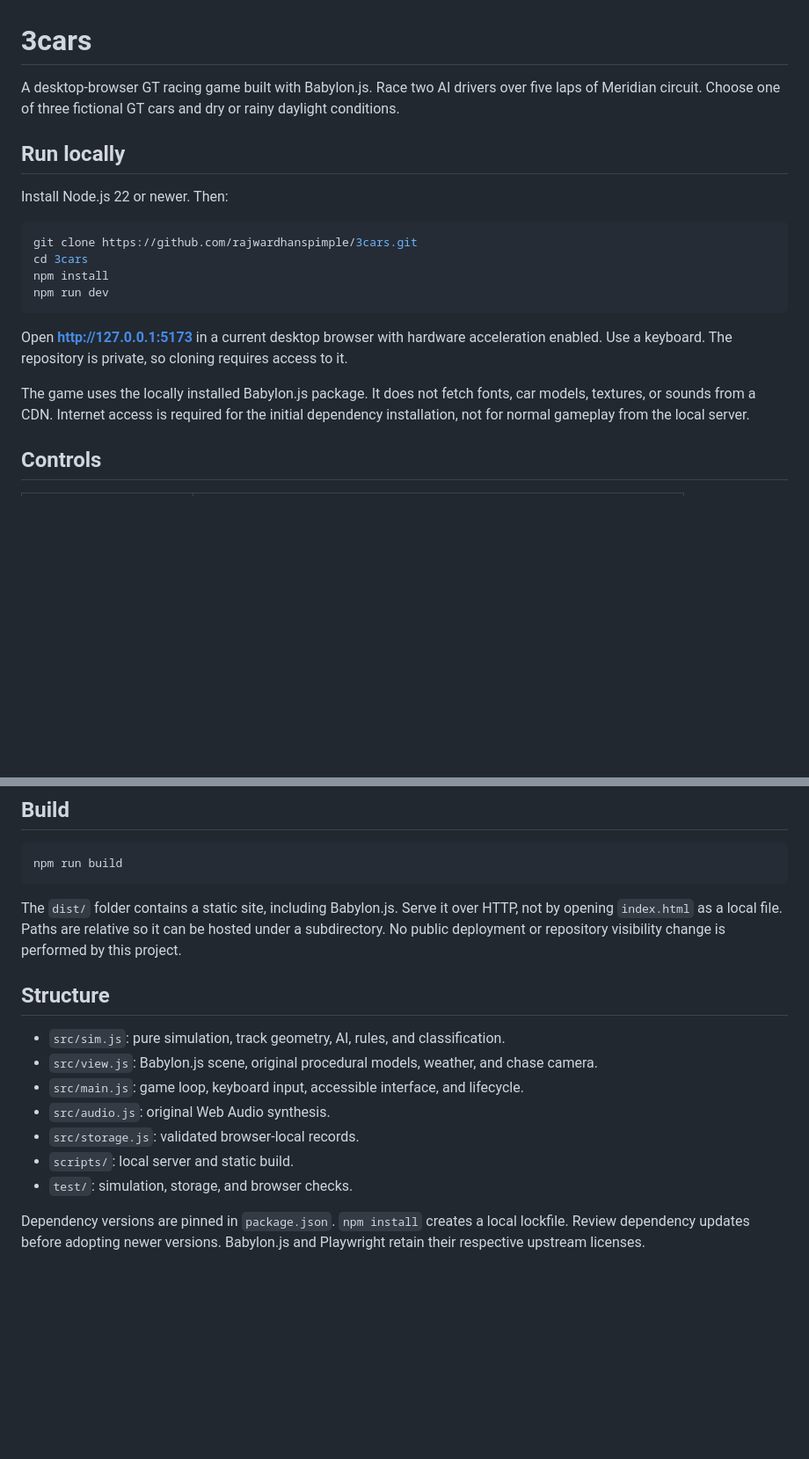
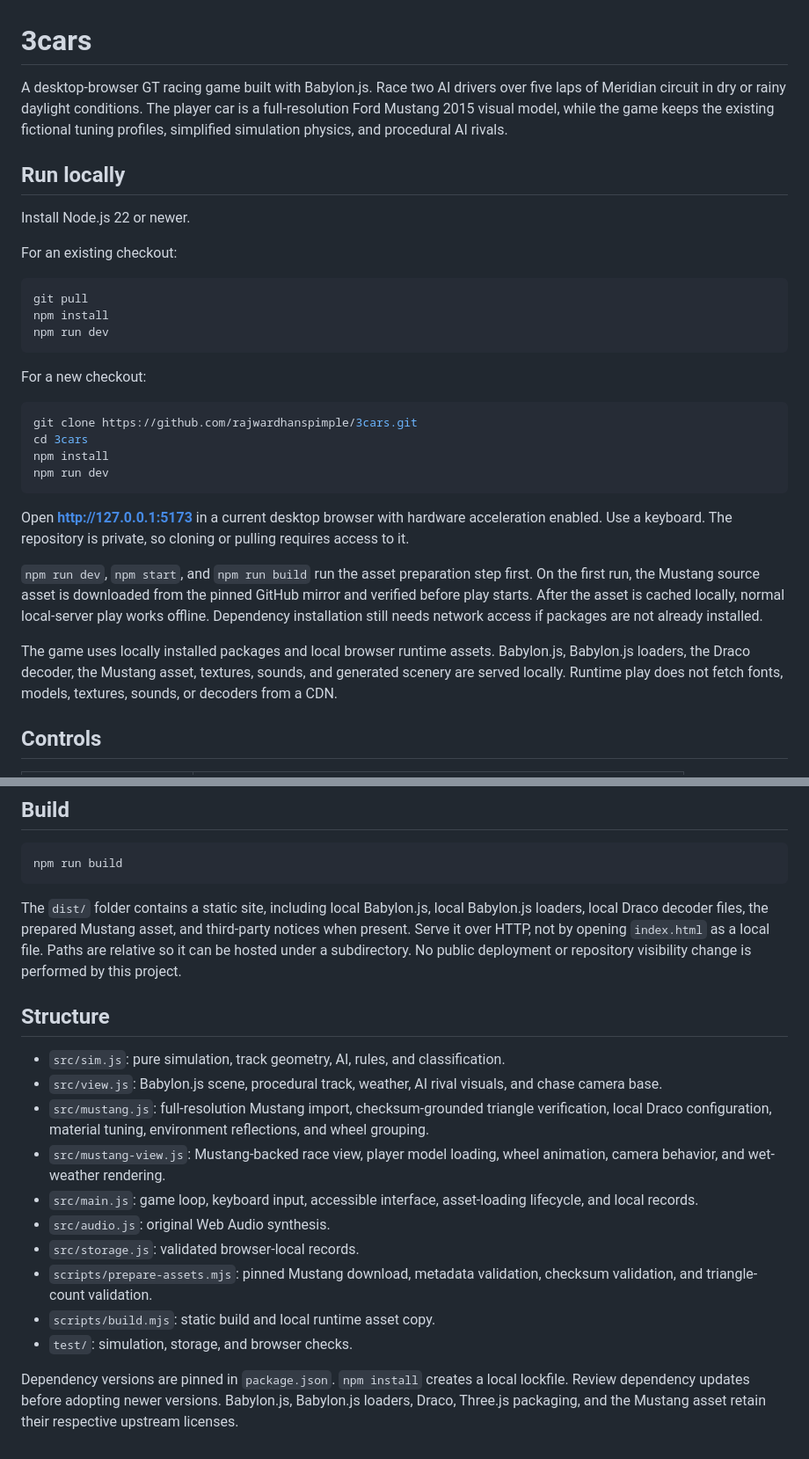
Before and after one commit to rajwardhanspimple/3cars, a Markdown page: README.md, 2 parts joined by grey strips. Shown at 88% size. GitHub-like rendering; blank space fills up the shorter version.

````diff
--- a/README.md
+++ b/README.md
@@ -1,10 +1,20 @@
 # 3cars
 
-A desktop-browser GT racing game built with Babylon.js. Race two AI drivers over five laps of Meridian circuit. Choose one of three fictional GT cars and dry or rainy daylight conditions.
+A desktop-browser GT racing game built with Babylon.js. Race two AI drivers over five laps of Meridian circuit in dry or rainy daylight conditions. The player car is a full-resolution Ford Mustang 2015 visual model, while the game keeps the existing fictional tuning profiles, simplified simulation physics, and procedural AI rivals.
 
 ## Run locally
 
-Install Node.js 22 or newer. Then:
+Install Node.js 22 or newer.
+
+For an existing checkout:
+
+```sh
+git pull
+npm install
+npm run dev
+```
+
+For a new checkout:
 
 ```sh
 git clone https://github.com/rajwardhanspimple/3cars.git
@@ -13,9 +23,11 @@ npm install
 npm run dev
 ```
 
-Open **http://127.0.0.1:5173** in a current desktop browser with hardware acceleration enabled. Use a keyboard. The repository is private, so cloning requires access to it.
+Open **http://127.0.0.1:5173** in a current desktop browser with hardware acceleration enabled. Use a keyboard. The repository is private, so cloning or pulling requires access to it.
 
-The game uses the locally installed Babylon.js package. It does not fetch fonts, car models, textures, or sounds from a CDN. Internet access is required for the initial dependency installation, not for normal gameplay from the local server.
+`npm run dev`, `npm start`, and `npm run build` run the asset preparation step first. On the first run, the Mustang source asset is downloaded from the pinned GitHub mirror and verified before play starts. After the asset is cached locally, normal local-server play works offline. Dependency installation still needs network access if packages are not already installed.
+
+The game uses locally installed packages and local browser runtime assets. Babylon.js, Babylon.js loaders, the Draco decoder, the Mustang asset, textures, sounds, and generated scenery are served locally. Runtime play does not fetch fonts, models, textures, sounds, or decoders from a CDN.
 
 ## Controls
 
@@ -66,16 +98,19 @@ Native Node.js tests cover circuit geometry, driving, assists, ordered checkpoin
 npm run build
 ```
 
-The `dist/` folder contains a static site, including Babylon.js. Serve it over HTTP, not by opening `index.html` as a local file. Paths are relative so it can be hosted under a subdirectory. No public deployment or repository visibility change is performed by this project.
+The `dist/` folder contains a static site, including local Babylon.js, local Babylon.js loaders, local Draco decoder files, the prepared Mustang asset, and third-party notices when present. Serve it over HTTP, not by opening `index.html` as a local file. Paths are relative so it can be hosted under a subdirectory. No public deployment or repository visibility change is performed by this project.
 
 ## Structure
 
 - `src/sim.js`: pure simulation, track geometry, AI, rules, and classification.
-- `src/view.js`: Babylon.js scene, original procedural models, weather, and chase camera.
-- `src/main.js`: game loop, keyboard input, accessible interface, and lifecycle.
+- `src/view.js`: Babylon.js scene, procedural track, weather, AI rival visuals, and chase camera base.
+- `src/mustang.js`: full-resolution Mustang import, checksum-grounded triangle verification, local Draco configuration, material tuning, environment reflections, and wheel grouping.
+- `src/mustang-view.js`: Mustang-backed race view, player model loading, wheel animation, camera behavior, and wet-weather rendering.
+- `src/main.js`: game loop, keyboard input, accessible interface, asset-loading lifecycle, and local records.
 - `src/audio.js`: original Web Audio synthesis.
 - `src/storage.js`: validated browser-local records.
-- `scripts/`: local server and static build.
+- `scripts/prepare-assets.mjs`: pinned Mustang download, metadata validation, checksum validation, and triangle-count validation.
+- `scripts/build.mjs`: static build and local runtime asset copy.
 - `test/`: simulation, storage, and browser checks.
 
-Dependency versions are pinned in `package.json`. `npm install` creates a local lockfile. Review dependency updates before adopting newer versions. Babylon.js and Playwright retain their respective upstream licenses.
+Dependency versions are pinned in `package.json`. `npm install` creates a local lockfile. Review dependency updates before adopting newer versions. Babylon.js, Babylon.js loaders, Draco, Three.js packaging, and the Mustang asset retain their respective upstream licenses.
````
Also changed, not shown: other parts of README.md (+26 -6 lines).
